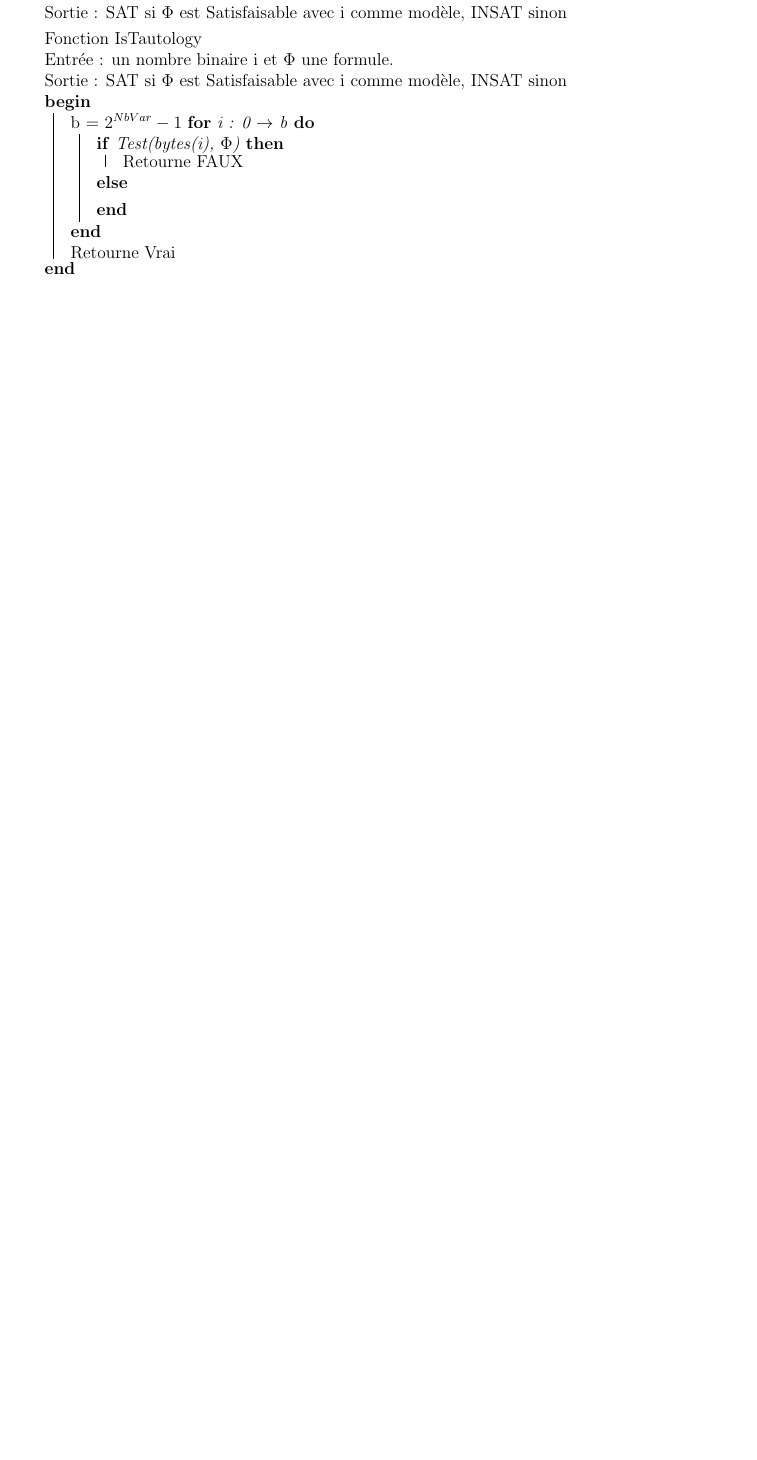
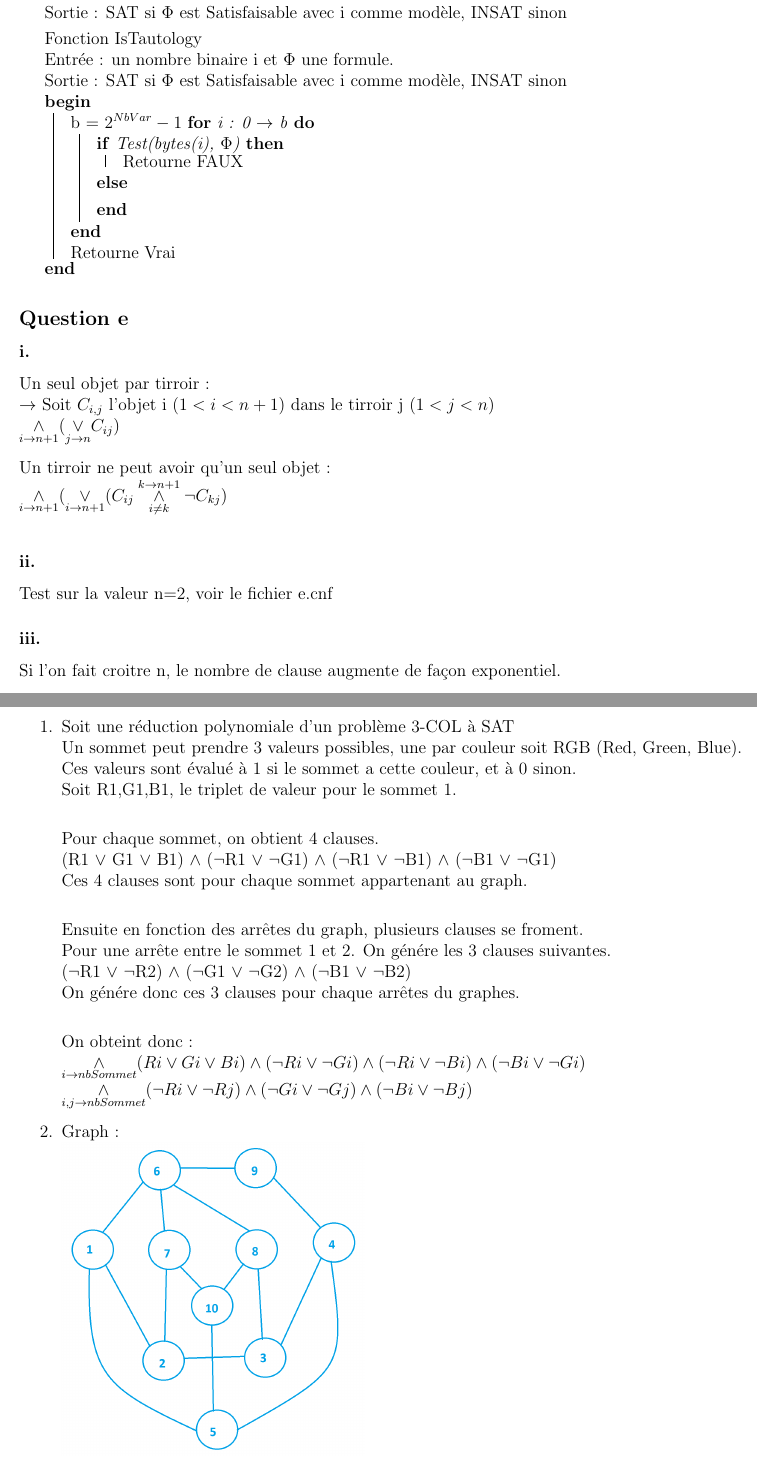
Before and after one commit to AzaeI/ComplexiteM1TP2, a LaTeX document (rapport.tex): part of page 4 of 4 before the commit and two parts of pages 4 and 5 of 6 after it, the two joined at a grey line, cut so that both start at the same text, the shorter picture padded with empty space. The pictures show the PDF file rapport.pdf that the author committed with the source.

Commit message:
End of TP

```diff
--- a/rapport.tex
+++ b/rapport.tex
@@ -112,5 +108,0 @@ S = 2 \\
-A = 3 \\
-B = 4 \\
-R = 5 \\
-M = 6 \\
-Lors de la première exécution, la formule est satisfaisable avec ce résultat : -1 -2 -3 -4 -5 -6 0
@@ -117,4 +116,7 @@ Lors de la première exécution, la formule est satisfaisable avec ce résultat
+2 -5 0\\
+
+\noindent Correspondance entre les numéros des variables et leur significations. \\
+T = 1, S = 2, A = 3, B = 4, R = 5, M = 6 \\
+Lors de la première exécution, la formule est satisfaisable avec ce résultat : -1 -2 -3 -4 -5 -6 0 \\
 Ce qui correspond à l'affectation des valeurs correspondantes : \\
-T = 0 \\
-S = 0 \\
-A = 0 \\
+T = 0, S = 0, A = 0, B = 0, R = 0, M = 0 \\
@@ -133,4 +128,5 @@ M = 0
 
+\newpage
 \subsection*{Question d}
 \begin{algorithm}[H]
 	Fonction Test \\
@@ -153,3 +149,38 @@ M = 0
 	}
 \end{algorithm}
 
+\subsection*{Question e}
+\subsubsection*{i.}
+Un seul objet par tirroir : \\
+$\rightarrow$ Soit $C_{i,j}$ l'objet i ($1<i<n+1$) dans le tirroir j ($1 < j < n$) \\
+$\underset{i \rightarrow n+1}{\land} (\underset{j \rightarrow n}{\lor} C_{ij})$ \\
+
+\noindent Un tirroir ne peut avoir qu'un seul objet : \\
+$\underset{i \rightarrow n+1}{\land} (\underset{i \rightarrow n+1}{\lor} (C_{ij} \overset{k \rightarrow n+1}{\underset{i \neq k}{\land}} \lnot C_{kj})$ \\
+
+\subsubsection*{ii.}
+Test sur la valeur n=2, voir le fichier e.cnf
+
+\subsubsection*{iii.}
+Si l'on fait croitre n, le nombre de clause augmente de façon exponentiel.
+\newpage
+\section*{Exercice 2}
+\begin{enumerate}
+\item Soit une réduction polynomiale d'un problème 3-COL à SAT \\
+Un sommet peut prendre 3 valeurs possibles, une par couleur soit RGB (Red, Green, Blue). \\
+Ces valeurs sont évalué à 1 si le sommet a cette couleur, et à 0 sinon. \\
+Soit R1,G1,B1, le triplet de valeur pour le sommet 1. \\
+
+\noindent Pour chaque sommet, on obtient 4 clauses. \\
+(R1 $\lor$ G1 $\lor$ B1) $\land$ ($\lnot$R1 $\lor$ $\lnot$G1) $\land$ ($\lnot$R1 $\lor$ $\lnot$B1) $\land$ ($\lnot$B1 $\lor$ $\lnot$G1)\\
+Ces 4 clauses sont pour chaque sommet appartenant au graph.\\
+
+\noindent Ensuite en fonction des arrêtes du graph, plusieurs clauses se froment. \\
+Pour une arrête entre le sommet 1 et 2. On génére les 3 clauses suivantes. \\
+($\lnot$R1 $\lor$ $\lnot$R2) $\land$ ($\lnot$G1 $\lor$ $\lnot$G2) $\land$ ($\lnot$B1 $\lor$ $\lnot$B2)\\
+On génére donc ces 3 clauses pour chaque arrêtes du graphes. \\
+
+\noindent On obteint donc : \\
+$\underset{i \rightarrow nbSommet}{\land} (Ri \lor Gi \lor Bi) \land (\lnot Ri \lor \lnot Gi) \land (\lnot Ri \lor \lnot Bi) \land (\lnot Bi \lor \lnot Gi)$ \\
+$\underset{i,j \rightarrow nbSommet}{\land} (\lnot Ri \lor \lnot Rj) \land (\lnot Gi \lor \lnot Gj) \land (\lnot Bi \lor \lnot Bj) $
+\item Graph :\\
@@ -156 +193,2 @@ M = 0
+\end{enumerate}
 \end{document}
```
Also changed, not shown: Recherche/TP2.txt (renamed from TP2.txt), Recherche/logique_formula.png (renamed from logique_formula.png), graph.png (added), rapport.pdf, rapport.tex (33 more changed lines), 15 other files.
